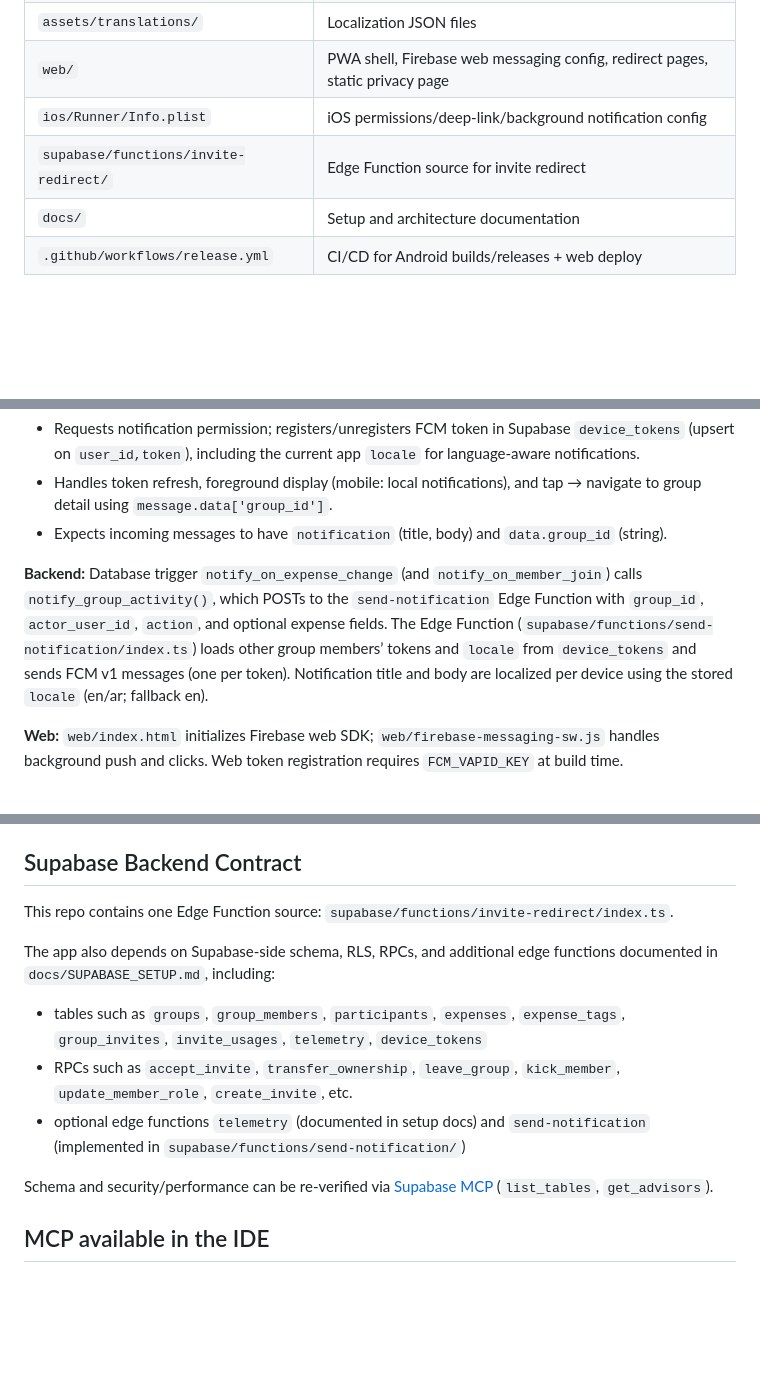
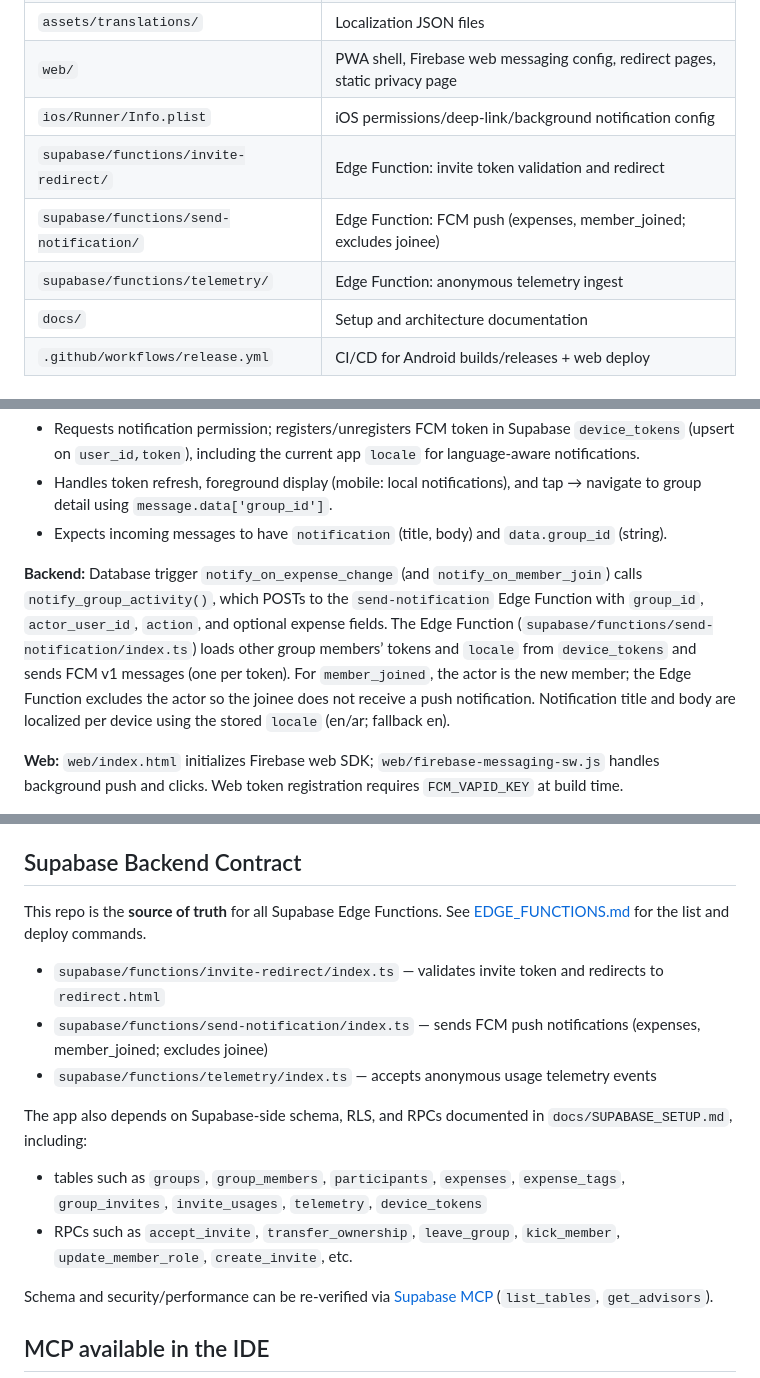
Before and after one commit to Zyzto/Hisab, a Markdown page: docs/CODEBASE.md, 3 parts joined by grey strips. GitHub-like rendering; blank space fills up the shorter version.

Commit message:
docs: add EDGE_FUNCTIONS.md and update CODEBASE (send-notification, telemetry)

```diff
--- a/docs/CODEBASE.md
+++ b/docs/CODEBASE.md
@@ -23,7 +23,9 @@
 | `assets/translations/` | Localization JSON files |
 | `web/` | PWA shell, Firebase web messaging config, redirect pages, static privacy page |
 | `ios/Runner/Info.plist` | iOS permissions/deep-link/background notification config |
-| `supabase/functions/invite-redirect/` | Edge Function source for invite redirect |
+| `supabase/functions/invite-redirect/` | Edge Function: invite token validation and redirect |
+| `supabase/functions/send-notification/` | Edge Function: FCM push (expenses, member_joined; excludes joinee) |
+| `supabase/functions/telemetry/` | Edge Function: anonymous telemetry ingest |
 | `docs/` | Setup and architecture documentation |
 | `.github/workflows/release.yml` | CI/CD for Android builds/releases + web deploy |
 
@@ -116,7 +118,7 @@ Push notifications are sent when expenses are added/edited or members join a gro
 - Handles token refresh, foreground display (mobile: local notifications), and tap → navigate to group detail using `message.data['group_id']`.
 - Expects incoming messages to have `notification` (title, body) and `data.group_id` (string).
 
-**Backend:** Database trigger `notify_on_expense_change` (and `notify_on_member_join`) calls `notify_group_activity()`, which POSTs to the `send-notification` Edge Function with `group_id`, `actor_user_id`, `action`, and optional expense fields. The Edge Function (`supabase/functions/send-notification/index.ts`) loads other group members’ tokens and `locale` from `device_tokens` and sends FCM v1 messages (one per token). Notification title and body are localized per device using the stored `locale` (en/ar; fallback en).
+**Backend:** Database trigger `notify_on_expense_change` (and `notify_on_member_join`) calls `notify_group_activity()`, which POSTs to the `send-notification` Edge Function with `group_id`, `actor_user_id`, `action`, and optional expense fields. The Edge Function (`supabase/functions/send-notification/index.ts`) loads other group members’ tokens and `locale` from `device_tokens` and sends FCM v1 messages (one per token). For `member_joined`, the actor is the new member; the Edge Function excludes the actor so the joinee does not receive a push notification. Notification title and body are localized per device using the stored `locale` (en/ar; fallback en).
 
 **Web:** `web/index.html` initializes Firebase web SDK; `web/firebase-messaging-sw.js` handles background push and clicks. Web token registration requires `FCM_VAPID_KEY` at build time.
 
@@ -162,13 +164,16 @@ Major persisted keys include:
 
 ## Supabase Backend Contract
 
-This repo contains one Edge Function source: `supabase/functions/invite-redirect/index.ts`.
+This repo is the **source of truth** for all Supabase Edge Functions. See [EDGE_FUNCTIONS.md](EDGE_FUNCTIONS.md) for the list and deploy commands.
 
-The app also depends on Supabase-side schema, RLS, RPCs, and additional edge functions documented in `docs/SUPABASE_SETUP.md`, including:
+- `supabase/functions/invite-redirect/index.ts` — validates invite token and redirects to `redirect.html`
+- `supabase/functions/send-notification/index.ts` — sends FCM push notifications (expenses, member_joined; excludes joinee)
+- `supabase/functions/telemetry/index.ts` — accepts anonymous usage telemetry events
+
+The app also depends on Supabase-side schema, RLS, and RPCs documented in `docs/SUPABASE_SETUP.md`, including:
 
 - tables such as `groups`, `group_members`, `participants`, `expenses`, `expense_tags`, `group_invites`, `invite_usages`, `telemetry`, `device_tokens`
 - RPCs such as `accept_invite`, `transfer_ownership`, `leave_group`, `kick_member`, `update_member_role`, `create_invite`, etc.
-- optional edge functions `telemetry` (documented in setup docs) and `send-notification` (implemented in `supabase/functions/send-notification/`)
 
 Schema and security/performance can be re-verified via [Supabase MCP](https://supabase.com/docs/guides/getting-started/mcp) (`list_tables`, `get_advisors`).
 
```
